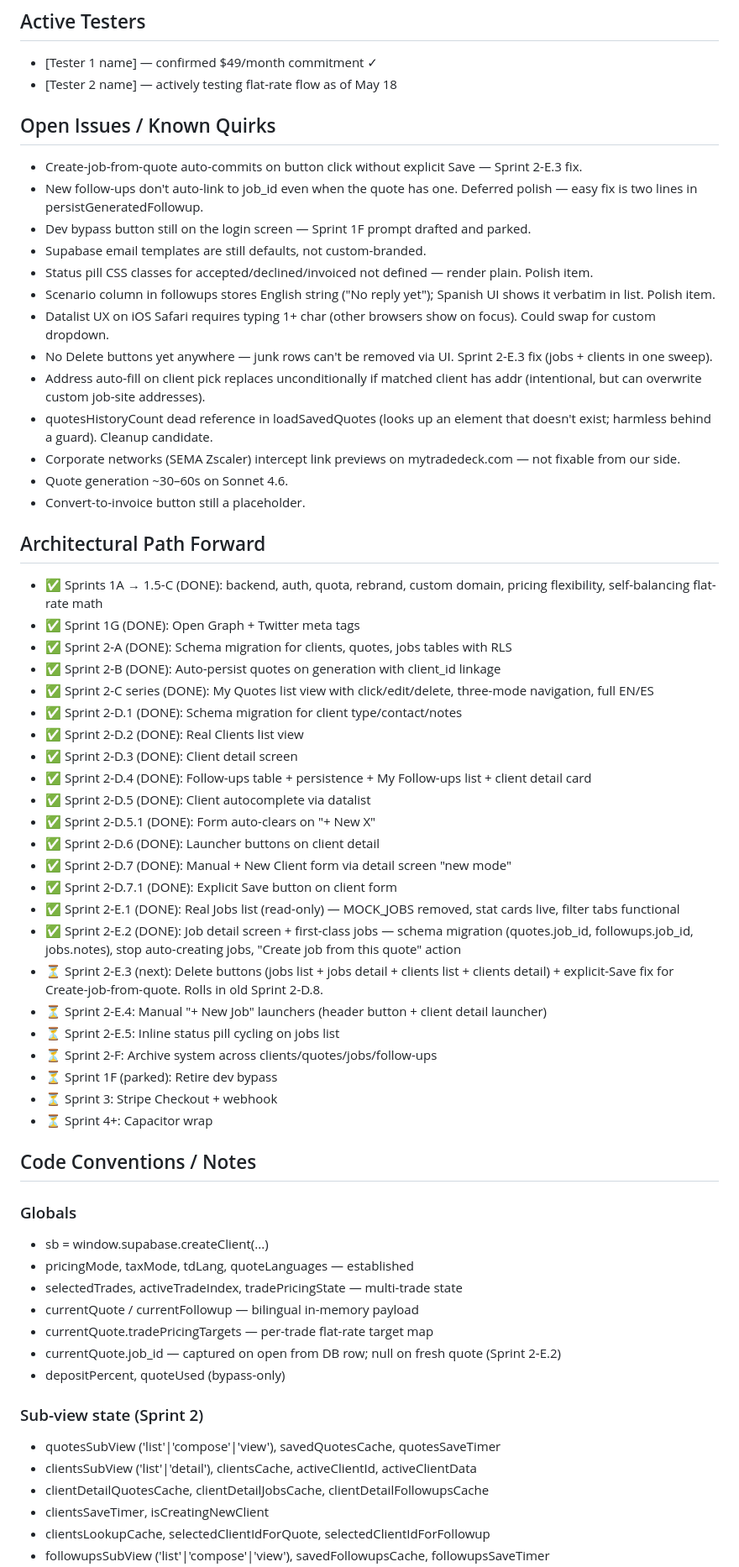
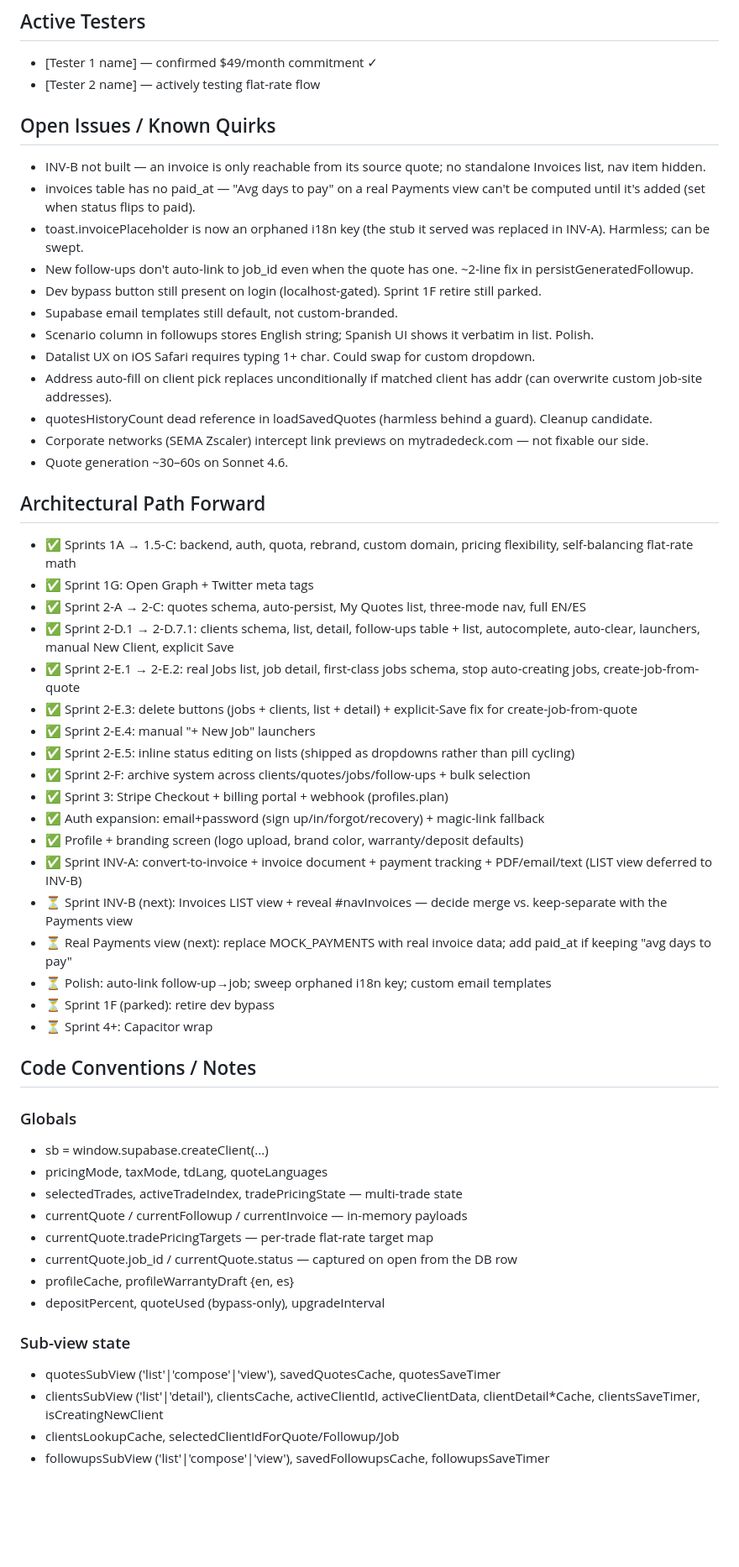
Before and after one commit to Samuelsaenz1996/TradeDeck, a Markdown page: TRADEDECK.md, the part around one of its changes. Shown at 84% size. Rendered like a GitHub page; blank space fills up the shorter version.

Commit message:
Invoice .md

```diff
--- a/TRADEDECK.md
+++ b/TRADEDECK.md
@@ -206,65 +220,58 @@ clients (top-level: people and companies)
 ## Active Testers
 
 - [Tester 1 name] — confirmed $49/month commitment ✓
-- [Tester 2 name] — actively testing flat-rate flow as of May 18
+- [Tester 2 name] — actively testing flat-rate flow
 
 ## Open Issues / Known Quirks
 
-- Create-job-from-quote auto-commits on button click without explicit Save — Sprint 2-E.3 fix.
-- New follow-ups don't auto-link to job_id even when the quote has one. Deferred polish — easy fix is two lines in persistGeneratedFollowup.
-- Dev bypass button still on the login screen — Sprint 1F prompt drafted and parked.
-- Supabase email templates are still defaults, not custom-branded.
-- Status pill CSS classes for accepted/declined/invoiced not defined — render plain. Polish item.
-- Scenario column in followups stores English string ("No reply yet"); Spanish UI shows it verbatim in list. Polish item.
-- Datalist UX on iOS Safari requires typing 1+ char (other browsers show on focus). Could swap for custom dropdown.
-- No Delete buttons yet anywhere — junk rows can't be removed via UI. Sprint 2-E.3 fix (jobs + clients in one sweep).
-- Address auto-fill on client pick replaces unconditionally if matched client has addr (intentional, but can overwrite custom job-site addresses).
-- quotesHistoryCount dead reference in loadSavedQuotes (looks up an element that doesn't exist; harmless behind a guard). Cleanup candidate.
-- Corporate networks (SEMA Zscaler) intercept link previews on mytradedeck.com — not fixable from our side.
+- INV-B not built — an invoice is only reachable from its source quote; no standalone Invoices list, nav item hidden.
+- invoices table has no paid_at — "Avg days to pay" on a real Payments view can't be computed until it's added (set when status flips to paid).
+- toast.invoicePlaceholder is now an orphaned i18n key (the stub it served was replaced in INV-A). Harmless; can be swept.
+- New follow-ups don't auto-link to job_id even when the quote has one. ~2-line fix in persistGeneratedFollowup.
+- Dev bypass button still present on login (localhost-gated). Sprint 1F retire still parked.
+- Supabase email templates still default, not custom-branded.
+- Scenario column in followups stores English string; Spanish UI shows it verbatim in list. Polish.
+- Datalist UX on iOS Safari requires typing 1+ char. Could swap for custom dropdown.
+- Address auto-fill on client pick replaces unconditionally if matched client has addr (can overwrite custom job-site addresses).
+- quotesHistoryCount dead reference in loadSavedQuotes (harmless behind a guard). Cleanup candidate.
+- Corporate networks (SEMA Zscaler) intercept link previews on mytradedeck.com — not fixable our side.
 - Quote generation ~30–60s on Sonnet 4.6.
-- Convert-to-invoice button still a placeholder.
 
 ## Architectural Path Forward
 
-- ✅ Sprints 1A → 1.5-C (DONE): backend, auth, quota, rebrand, custom domain, pricing flexibility, self-balancing flat-rate math
-- ✅ Sprint 1G (DONE): Open Graph + Twitter meta tags
-- ✅ Sprint 2-A (DONE): Schema migration for clients, quotes, jobs tables with RLS
-- ✅ Sprint 2-B (DONE): Auto-persist quotes on generation with client_id linkage
-- ✅ Sprint 2-C series (DONE): My Quotes list view with click/edit/delete, three-mode navigation, full EN/ES
-- ✅ Sprint 2-D.1 (DONE): Schema migration for client type/contact/notes
-- ✅ Sprint 2-D.2 (DONE): Real Clients list view
-- ✅ Sprint 2-D.3 (DONE): Client detail screen
-- ✅ Sprint 2-D.4 (DONE): Follow-ups table + persistence + My Follow-ups list + client detail card
-- ✅ Sprint 2-D.5 (DONE): Client autocomplete via datalist
-- ✅ Sprint 2-D.5.1 (DONE): Form auto-clears on "+ New X"
-- ✅ Sprint 2-D.6 (DONE): Launcher buttons on client detail
-- ✅ Sprint 2-D.7 (DONE): Manual + New Client form via detail screen "new mode"
-- ✅ Sprint 2-D.7.1 (DONE): Explicit Save button on client form
-- ✅ Sprint 2-E.1 (DONE): Real Jobs list (read-only) — MOCK_JOBS removed, stat cards live, filter tabs functional
-- ✅ Sprint 2-E.2 (DONE): Job detail screen + first-class jobs — schema migration (quotes.job_id, followups.job_id, jobs.notes), stop auto-creating jobs, "Create job from this quote" action
-- ⏳ Sprint 2-E.3 (next): Delete buttons (jobs list + jobs detail + clients list + clients detail) + explicit-Save fix for Create-job-from-quote. Rolls in old Sprint 2-D.8.
-- ⏳ Sprint 2-E.4: Manual "+ New Job" launchers (header button + client detail launcher)
-- ⏳ Sprint 2-E.5: Inline status pill cycling on jobs list
-- ⏳ Sprint 2-F: Archive system across clients/quotes/jobs/follow-ups
-- ⏳ Sprint 1F (parked): Retire dev bypass
-- ⏳ Sprint 3: Stripe Checkout + webhook
+- ✅ Sprints 1A → 1.5-C: backend, auth, quota, rebrand, custom domain, pricing flexibility, self-balancing flat-rate math
+- ✅ Sprint 1G: Open Graph + Twitter meta tags
+- ✅ Sprint 2-A → 2-C: quotes schema, auto-persist, My Quotes list, three-mode nav, full EN/ES
+- ✅ Sprint 2-D.1 → 2-D.7.1: clients schema, list, detail, follow-ups table + list, autocomplete, auto-clear, launchers, manual New Client, explicit Save
+- ✅ Sprint 2-E.1 → 2-E.2: real Jobs list, job detail, first-class jobs schema, stop auto-creating jobs, create-job-from-quote
+- ✅ Sprint 2-E.3: delete buttons (jobs + clients, list + detail) + explicit-Save fix for create-job-from-quote
+- ✅ Sprint 2-E.4: manual "+ New Job" launchers
+- ✅ Sprint 2-E.5: inline status editing on lists (shipped as dropdowns rather than pill cycling)
+- ✅ Sprint 2-F: archive system across clients/quotes/jobs/follow-ups + bulk selection
+- ✅ Sprint 3: Stripe Checkout + billing portal + webhook (profiles.plan)
+- ✅ Auth expansion: email+password (sign up/in/forgot/recovery) + magic-link fallback
+- ✅ Profile + branding screen (logo upload, brand color, warranty/deposit defaults)
+- ✅ Sprint INV-A: convert-to-invoice + invoice document + payment tracking + PDF/email/text (LIST view deferred to INV-B)
+- ⏳ Sprint INV-B (next): Invoices LIST view + reveal #navInvoices — decide merge vs. keep-separate with the Payments view
+- ⏳ Real Payments view (next): replace MOCK_PAYMENTS with real invoice data; add paid_at if keeping "avg days to pay"
+- ⏳ Polish: auto-link follow-up→job; sweep orphaned i18n key; custom email templates
+- ⏳ Sprint 1F (parked): retire dev bypass
 - ⏳ Sprint 4+: Capacitor wrap
 
 ## Code Conventions / Notes
 
 ### Globals
 - sb = window.supabase.createClient(...)
-- pricingMode, taxMode, tdLang, quoteLanguages — established
+- pricingMode, taxMode, tdLang, quoteLanguages
 - selectedTrades, activeTradeIndex, tradePricingState — multi-trade state
-- currentQuote / currentFollowup — bilingual in-memory payload
+- currentQuote / currentFollowup / currentInvoice — in-memory payloads
 - currentQuote.tradePricingTargets — per-trade flat-rate target map
-- currentQuote.job_id — captured on open from DB row; null on fresh quote (Sprint 2-E.2)
-- depositPercent, quoteUsed (bypass-only)
+- currentQuote.job_id / currentQuote.status — captured on open from the DB row
+- profileCache, profileWarrantyDraft {en, es}
+- depositPercent, quoteUsed (bypass-only), upgradeInterval
 
-### Sub-view state (Sprint 2)
+### Sub-view state
 - quotesSubView ('list'|'compose'|'view'), savedQuotesCache, quotesSaveTimer
-- clientsSubView ('list'|'detail'), clientsCache, activeClientId, activeClientData
-- clientDetailQuotesCache, clientDetailJobsCache, clientDetailFollowupsCache
-- clientsSaveTimer, isCreatingNewClient
-- clientsLookupCache, selectedClientIdForQuote, selectedClientIdForFollowup
+- clientsSubView ('list'|'detail'), clientsCache, activeClientId, activeClientData, clientDetail*Cache, clientsSaveTimer, isCreatingNewClient
+- clientsLookupCache, selectedClientIdForQuote/Followup/Job
 - followupsSubView ('list'|'compose'|'view'), savedFollowupsCache, followupsSaveTimer
```
Also changed, not shown: other parts of TRADEDECK.md (+168 -142 lines).
